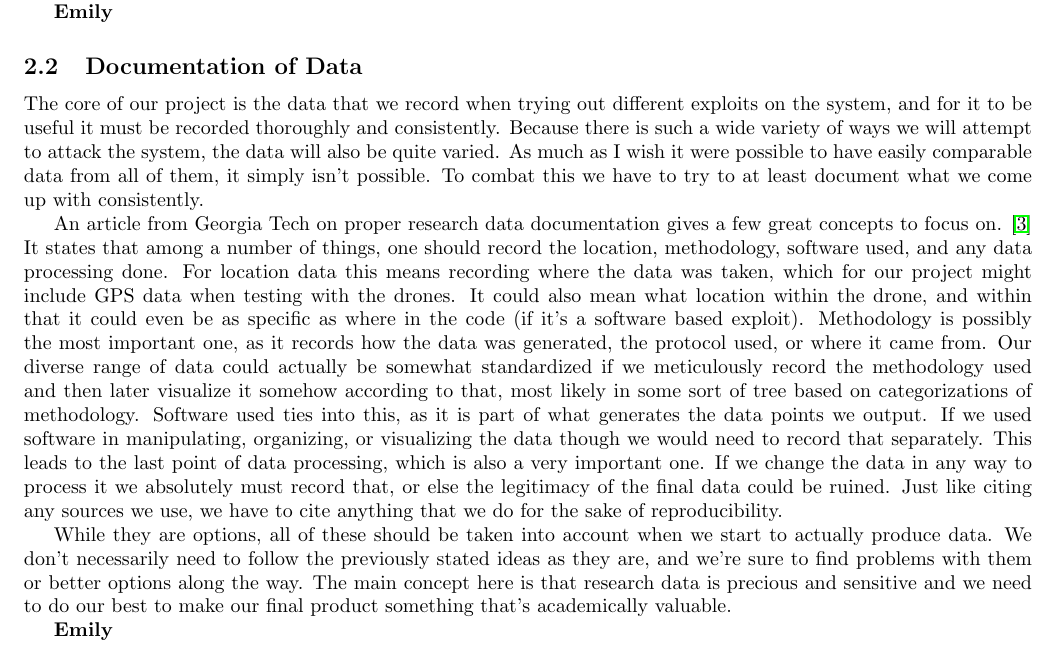
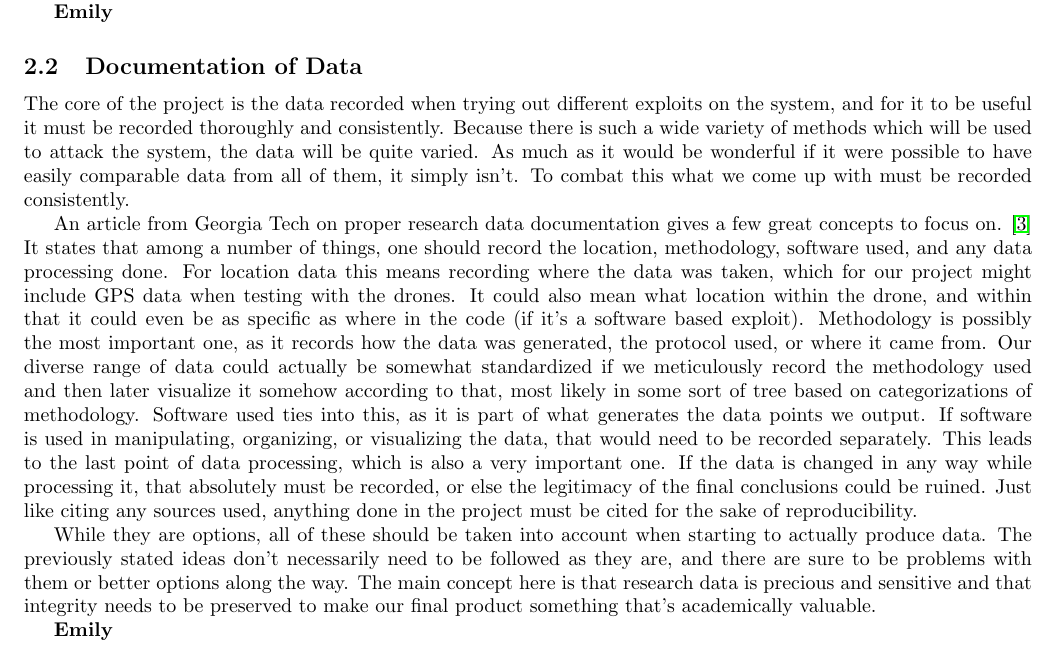
Before and after one commit to giacoppd/Security-For-Robotics, a LaTeX paper (docs/design_doc/design_doc.tex): part of page 4 of 7, cut so that both start at the same text. Compiled offline with LaTeX, dvips and Ghostscript.

Commit message:
Updates to Emily's Design Doc

```diff
--- a/docs/design_doc/design_doc.tex
+++ b/docs/design_doc/design_doc.tex
@@ -181,10 +181,10 @@ It provides a visual representation of where the greatest concentrations of vuln
 \textbf{Emily}
 
 \subsection{Documentation of Data}
-The core of our project is the data that we record when trying out different exploits on the system, and for it to be useful it must be recorded thoroughly and consistently.
-Because there is such a wide variety of ways we will attempt to attack the system, the data will also be quite varied.
-As much as I wish it were possible to have easily comparable data from all of them, it simply isn't possible.
-To combat this we have to try to at least document what we come up with consistently.
+The core of the project is the data recorded when trying out different exploits on the system, and for it to be useful it must be recorded thoroughly and consistently.
+Because there is such a wide variety of methods which will be used to attack the system, the data will be quite varied.
+As much as it would be wonderful if it were possible to have easily comparable data from all of them, it simply isn't.
+To combat this what we come up with must be recorded consistently.
 
 An article from Georgia Tech on proper research data documentation gives a few great concepts to focus on. \cite{GTDD}
 It states that among a number of things, one should record the location, methodology, software used, and any data processing done.
@@ -193,14 +193,14 @@ It could also mean what location within the drone, and within that it could even
 Methodology is possibly the most important one, as it records how the data was generated, the protocol used, or where it came from.
 Our diverse range of data could actually be somewhat standardized if we meticulously record the methodology used and then later visualize it somehow according to that, most likely in some sort of tree based on categorizations of methodology.
 Software used ties into this, as it is part of what generates the data points we output.
-If we used software in manipulating, organizing, or visualizing the data though we would need to record that separately.
+If software is used in manipulating, organizing, or visualizing the data, that  would need to be recorded separately.
 This leads to the last point of data processing, which is also a very important one.
-If we change the data in any way to process it we absolutely must record that, or else the legitimacy of the final data could be ruined.
-Just like citing any sources we use, we have to cite anything that we do for the sake of reproducibility.
+If the data is changed in any way while processing it, that absolutely must be recorded, or else the legitimacy of the final conclusions could be ruined.
+Just like citing any sources used, anything done in the project must be cited for the sake of reproducibility.
 
-While they are options, all of these should be taken into account when we start to actually produce data.
-We don't necessarily need to follow the previously stated ideas as they are, and we're sure to find problems with them or better options along the way.
-The main concept here is that research data is precious and sensitive and we need to do our best to make our final product something that's academically valuable.
+While they are options, all of these should be taken into account when starting to actually produce data.
+The previously stated ideas don't necessarily need to be followed as they are, and there are sure to be problems with them or better options along the way.
+The main concept here is that research data is precious and sensitive and that integrity needs to be preserved to make our final product something that's academically valuable.
 
 \textbf{Emily}
 
```
